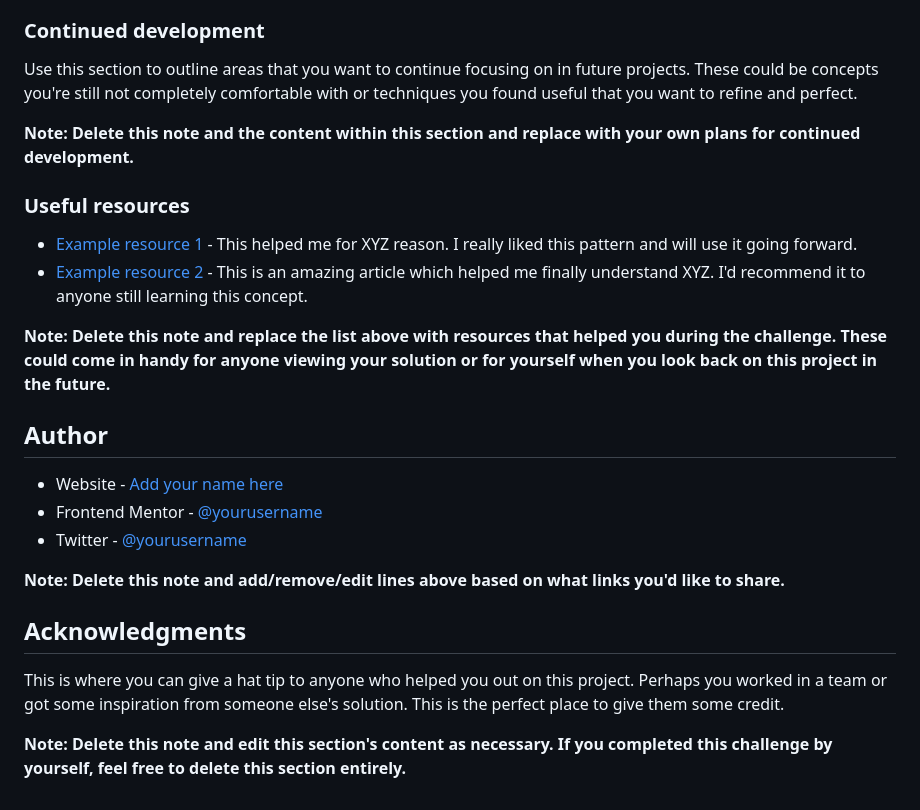
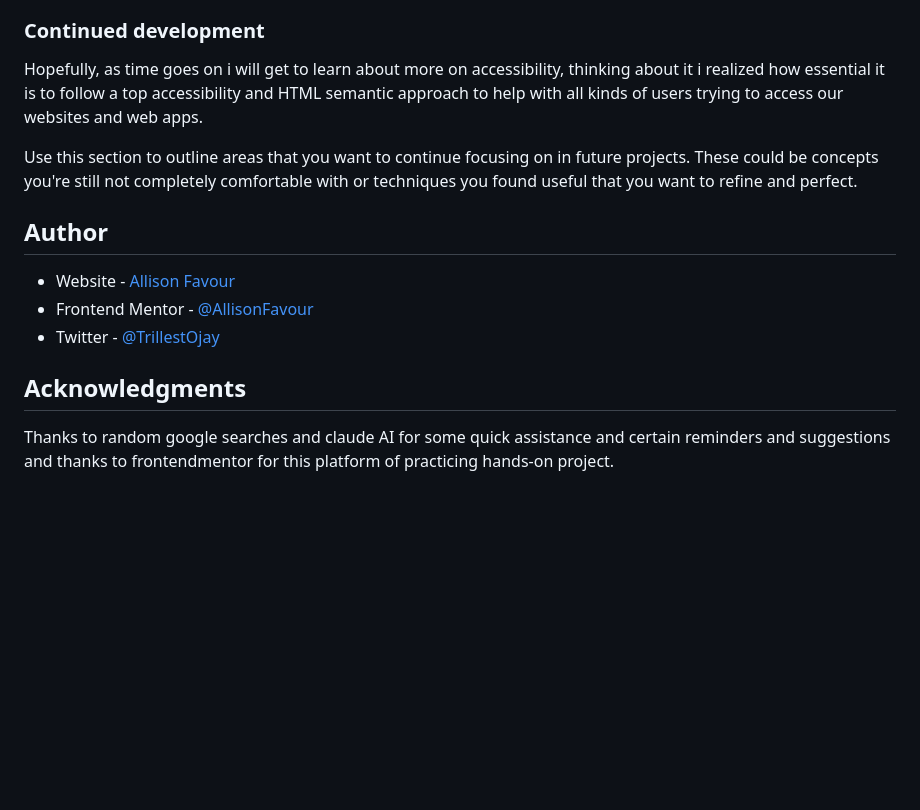
Before and after one commit to AllisonFavour/fm-challenge1, a Markdown page: README.md, the part around the change printed below. GitHub-like rendering; blank space fills up the shorter version.

```diff
--- a/README.md
+++ b/README.md
@@ -77,27 +62,18 @@ If you want more help with writing markdown, we'd recommend checking out [The Ma
 
 ### Continued development
 
+Hopefully, as time goes on i will get to learn about more on accessibility, thinking about it i realized how essential it is to follow a top accessibility and HTML semantic approach to help with all kinds of users trying to access our websites and web apps.
+
 Use this section to outline areas that you want to continue focusing on in future projects. These could be concepts you're still not completely comfortable with or techniques you found useful that you want to refine and perfect.
 
-**Note: Delete this note and the content within this section and replace with your own plans for continued development.**
-
-### Useful resources
-
-- [Example resource 1](https://www.example.com) - This helped me for XYZ reason. I really liked this pattern and will use it going forward.
-- [Example resource 2](https://www.example.com) - This is an amazing article which helped me finally understand XYZ. I'd recommend it to anyone still learning this concept.
-
-**Note: Delete this note and replace the list above with resources that helped you during the challenge. These could come in handy for anyone viewing your solution or for yourself when you look back on this project in the future.**
 
 ## Author
 
-- Website - [Add your name here](https://www.your-site.com)
-- Frontend Mentor - [@yourusername](https://www.frontendmentor.io/profile/yourusername)
-- Twitter - [@yourusername](https://www.twitter.com/yourusername)
+- Website - [Allison Favour](https://allison-favour-portfolio-darkmode.vercel.app/)
+- Frontend Mentor - [@AllisonFavour](https://www.frontendmentor.io/profile/AllisonFavour)
+- Twitter - [@TrillestOjay](https://x.com/TrillestOjay)
 
-**Note: Delete this note and add/remove/edit lines above based on what links you'd like to share.**
 
 ## Acknowledgments
 
-This is where you can give a hat tip to anyone who helped you out on this project. Perhaps you worked in a team or got some inspiration from someone else's solution. This is the perfect place to give them some credit.
-
-**Note: Delete this note and edit this section's content as necessary. If you completed this challenge by yourself, feel free to delete this section entirely.**
+Thanks to random google searches and claude AI for some quick assistance and certain reminders and suggestions and thanks to frontendmentor for this platform of practicing hands-on project.
```
Also changed, not shown: other parts of README.md (+18 -33 lines), images/fm-challenge1.png (added).
